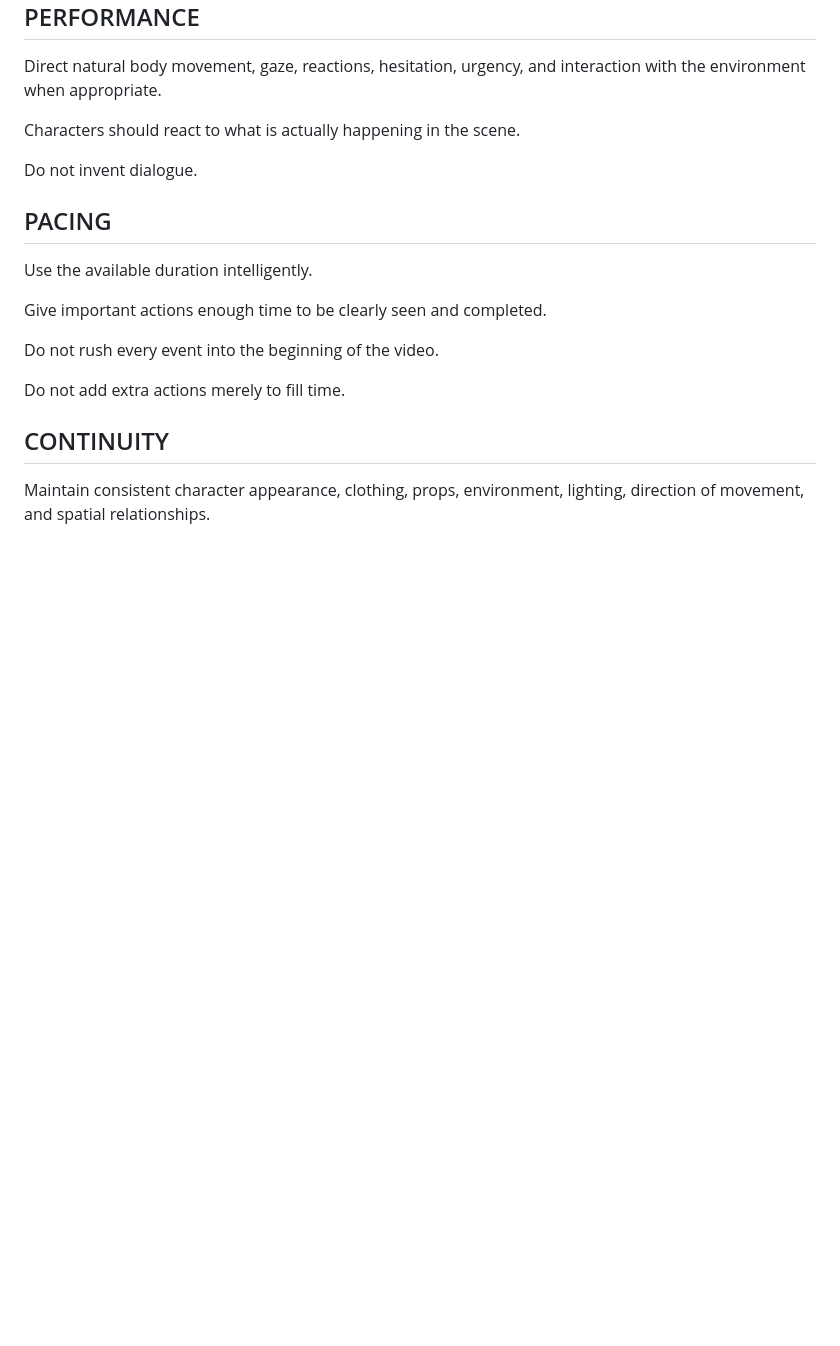
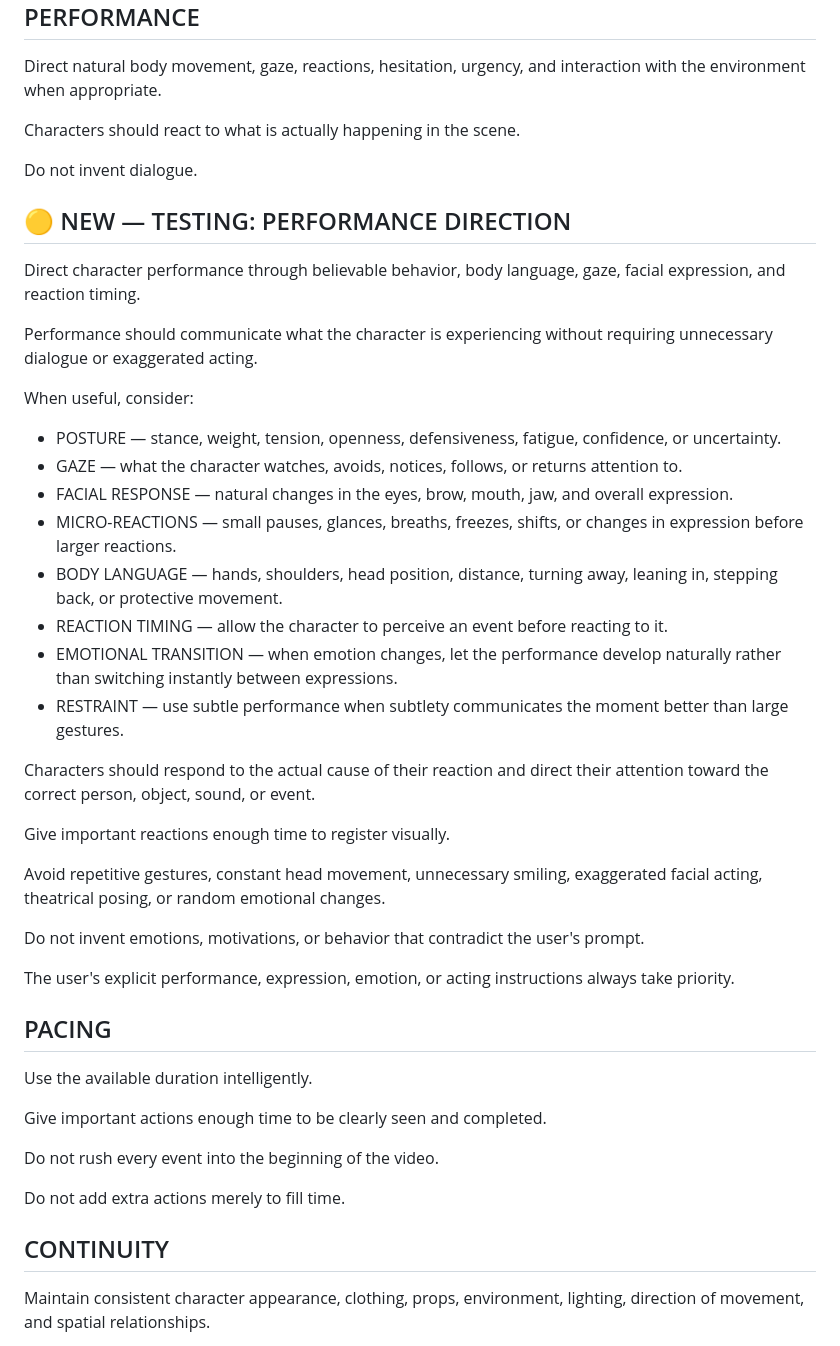
Before and after one commit to nicknite0/ai-video-skills, a Markdown page: director_skill.md, the part around the change. Drawn GitHub-style; blank space fills up the shorter version.

Commit message:
Add experimental performance direction

```diff
--- a/director_skill.md
+++ b/director_skill.md
@@ -173,6 +173,33 @@ Characters should react to what is actually happening in the scene.
 
 Do not invent dialogue.
 
+## 🟡 NEW — TESTING: PERFORMANCE DIRECTION
+
+Direct character performance through believable behavior, body language, gaze, facial expression, and reaction timing.
+
+Performance should communicate what the character is experiencing without requiring unnecessary dialogue or exaggerated acting.
+
+When useful, consider:
+
+- POSTURE — stance, weight, tension, openness, defensiveness, fatigue, confidence, or uncertainty.
+- GAZE — what the character watches, avoids, notices, follows, or returns attention to.
+- FACIAL RESPONSE — natural changes in the eyes, brow, mouth, jaw, and overall expression.
+- MICRO-REACTIONS — small pauses, glances, breaths, freezes, shifts, or changes in expression before larger reactions.
+- BODY LANGUAGE — hands, shoulders, head position, distance, turning away, leaning in, stepping back, or protective movement.
+- REACTION TIMING — allow the character to perceive an event before reacting to it.
+- EMOTIONAL TRANSITION — when emotion changes, let the performance develop naturally rather than switching instantly between expressions.
+- RESTRAINT — use subtle performance when subtlety communicates the moment better than large gestures.
+
+Characters should respond to the actual cause of their reaction and direct their attention toward the correct person, object, sound, or event.
+
+Give important reactions enough time to register visually.
+
+Avoid repetitive gestures, constant head movement, unnecessary smiling, exaggerated facial acting, theatrical posing, or random emotional changes.
+
+Do not invent emotions, motivations, or behavior that contradict the user's prompt.
+
+The user's explicit performance, expression, emotion, or acting instructions always take priority.
+
 ## PACING
 
 Use the available duration intelligently.
```
